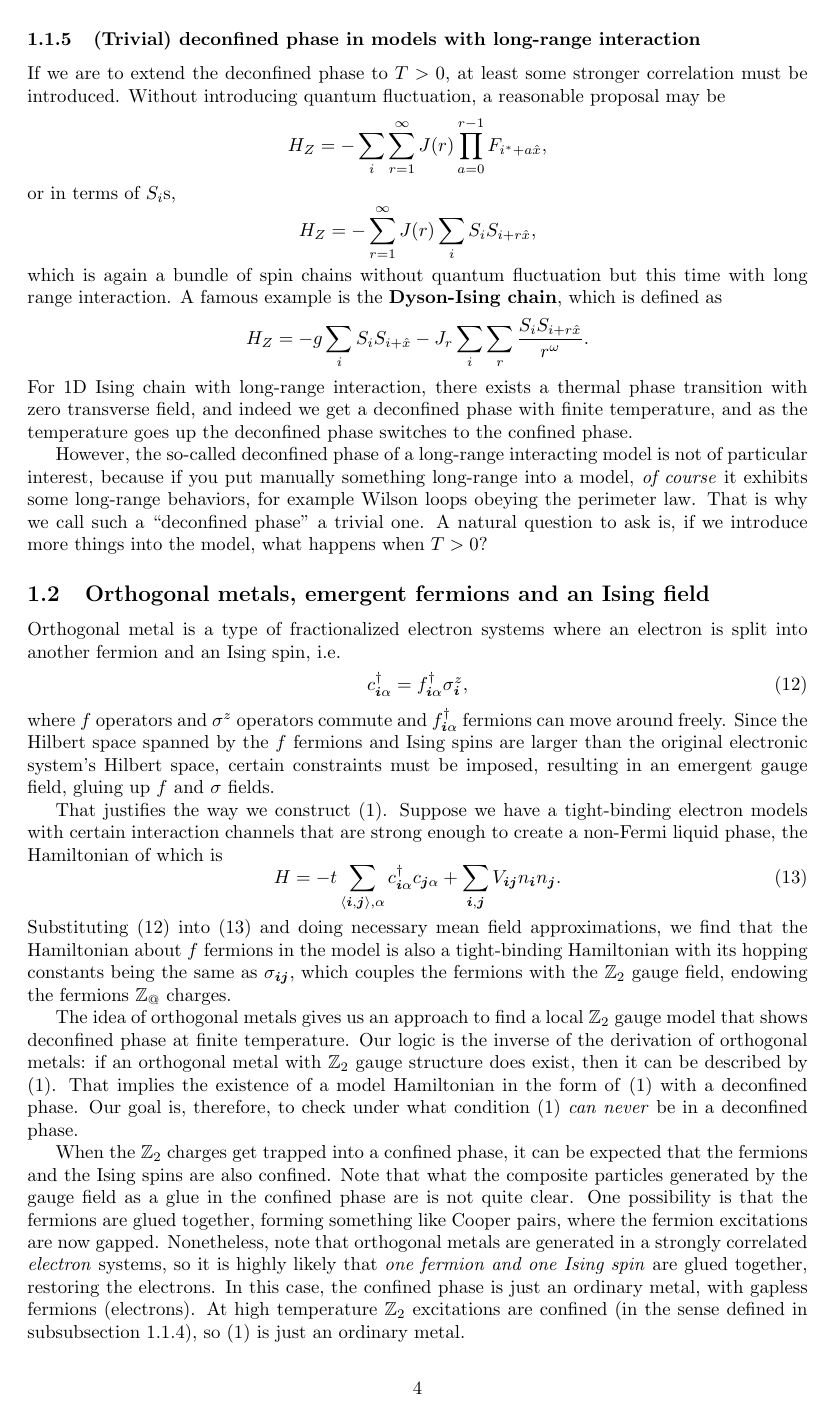
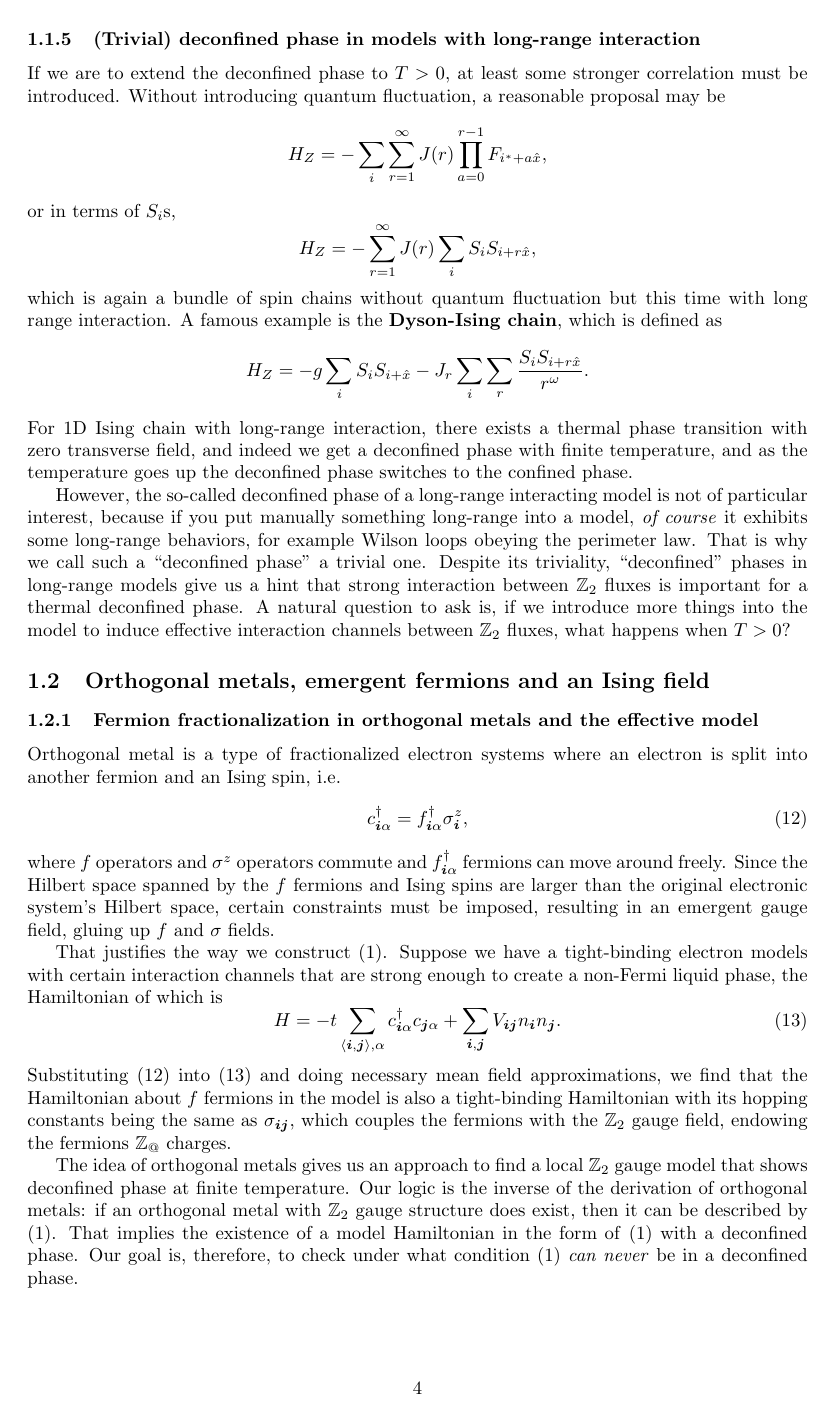
Before and after one commit to jywu20/thermal-z2, a LaTeX document (docs/note.tex): page 4 of 6. The pictures show the PDF file docs/note.pdf that the author committed with the source.

Commit message:
deprecate hopping_hamiltonian.jl and update note.tex

```diff
--- a/docs/note.tex
+++ b/docs/note.tex
@@ -223,9 +223,12 @@ For 1D Ising chain with long-range interaction, there exists a thermal phase tra
 
 However, the so-called deconfined phase of a long-range interacting model is not of particular interest, because if you put manually something long-range into a model, \emph{of course} it exhibits some long-range behaviors, for example Wilson loops obeying the perimeter law.
 That is why we call such a ``deconfined phase'' a trivial one.
-A natural question to ask is, if we introduce more things into the model, what happens when $T > 0$?
+Despite its triviality, ``deconfined'' phases in long-range models give us a hint that strong interaction between $\mathbb{Z}_2$ fluxes is important for a thermal deconfined phase.
+A natural question to ask is, if we introduce more things into the model to induce effective interaction channels between $\mathbb{Z}_2$ fluxes, what happens when $T > 0$?
 
 \subsection{Orthogonal metals, emergent fermions and an Ising field}
+
+\subsubsection{Fermion fractionalization in orthogonal metals and the effective model}
 
 Orthogonal metal is a type of fractionalized electron systems where an electron is split into another fermion and an Ising spin, i.e.
 \begin{equation}
@@ -266,12 +271,12 @@ Now a configuration of the systems is a sequence of length $m$, and at each imag
 The weight of a configuration is
 \[
     \begin{aligned}
-        W(\sigma, s) &= \trace_\text{fermion} \prod_{\tau = 1}^{m\Delta \tau} \mel{(\sigma, s)(\tau+\Delta \tau)}{\ee^{-\Delta \tau H_Z} \ee^{- \Delta \tau H_\text{ising}}}{(\sigma, s)(\tau)} \ee^{\Delta \tau t \sum_{\pair{\vb*{i}, \vb*{j}}} \sigma_{\vb*{i} \vb*{j}}(\tau) c_i^\dagger c_{\vb*{j}}} \\
-        &= \prod_{\tau = 1}^{m\Delta \tau} \mel{(\sigma, s)(\tau+\Delta \tau)}{\ee^{-\Delta \tau H_Z} \ee^{- \Delta \tau H_\text{ising}}}{(\sigma, s)(\tau)} \det \left(1 + \prod_{\tau = 1}^{m\Delta \tau} \ee^{\Delta \tau t \sigma(\tau)}\right) \\
-        &= \prod_{\tau = 1}^{m\Delta \tau} \mel{\sigma(\tau + \Delta \tau)}{\ee^{-\Delta \tau H_Z}}{\sigma(\tau)} \mel{s(\tau + \Delta \tau)}{\ee^{-\Delta \tau H_\text{ising}|_{\sigma(\tau)}}}{s(\tau)} \det \left(1 + \prod_{\tau = 1}^{m\Delta \tau} \ee^{\Delta \tau t \sigma(\tau)}\right).
+        W(\sigma, s) &= \trace_\text{fermion} \prod_{\tau = 1}^{m\Delta \tau} \mel{(\sigma, s)(\tau+\Delta \tau)}{\ee^{-\Delta \tau H_Z} \ee^{- \Delta \tau H_\text{Ising}}}{(\sigma, s)(\tau)} \ee^{\Delta \tau t \sum_{\pair{\vb*{i}, \vb*{j}}} \sigma_{\vb*{i} \vb*{j}}(\tau) c_i^\dagger c_{\vb*{j}}} \\
+        &= \prod_{\tau = 1}^{m\Delta \tau} \mel{(\sigma, s)(\tau+\Delta \tau)}{\ee^{-\Delta \tau H_Z} \ee^{- \Delta \tau H_\text{Ising}}}{(\sigma, s)(\tau)} \det \left(1 + \prod_{\tau = 1}^{m\Delta \tau} \ee^{\Delta \tau t \sigma(\tau)}\right) \\
+        &= \prod_{\tau = 1}^{m\Delta \tau} \mel{\sigma(\tau + \Delta \tau)}{\ee^{-\Delta \tau H_Z}}{\sigma(\tau)} \mel{s(\tau + \Delta \tau)}{\ee^{-\Delta \tau H_\text{Ising}|_{\sigma(\tau)}}}{s(\tau)} \det \left(1 + \prod_{\tau = 1}^{m\Delta \tau} \ee^{\Delta \tau t \sigma(\tau)}\right).
     \end{aligned}
 \]
-where $\sigma = \{\sigma_{\vb*{i} \vb*{j}}(\tau)\}$ and $s = \{s_{i}(\tau)\}$, and in the last line values of $\sigma(\tau)$ replaces the $\sigma^z$ operators in $H_\text{ising}$.
+where $\sigma = \{\sigma_{\vb*{i} \vb*{j}}(\tau)\}$ and $s = \{s_{i}(\tau)\}$, and in the last line values of $\sigma(\tau)$ replaces the $\sigma^z$ operators in $H_\text{Ising}$.
 
 
 \subsection{Quantum fluctuation introduced by $H_h$}
@@ -307,7 +312,7 @@ where
 The last few steps all use the fact that $\sigma^z_l = \pm 1$.
 With the gauge $\sigma_{i, i+\hat{x}} = 1$, the weight
 
-\section{Monte Carlo simulation}
+\section{Monte Carlo simulation results}
 
 \subsection{Examine the phase diagram of the pure $\mathbb{Z}_2$ gauge theory}
 
```
Also changed, not shown: log.md (+2 -0 lines), docs/note.pdf, docs/note.tex (4 more changed lines), 2 other files.
